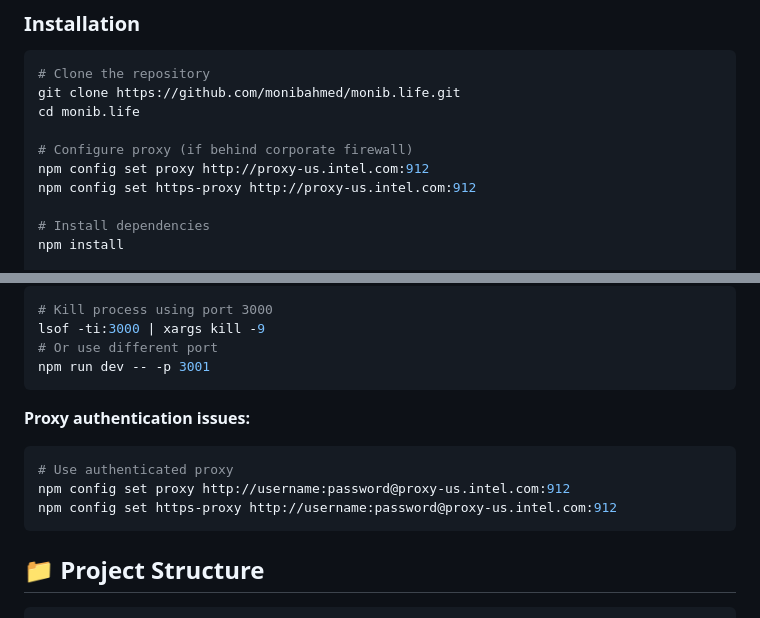
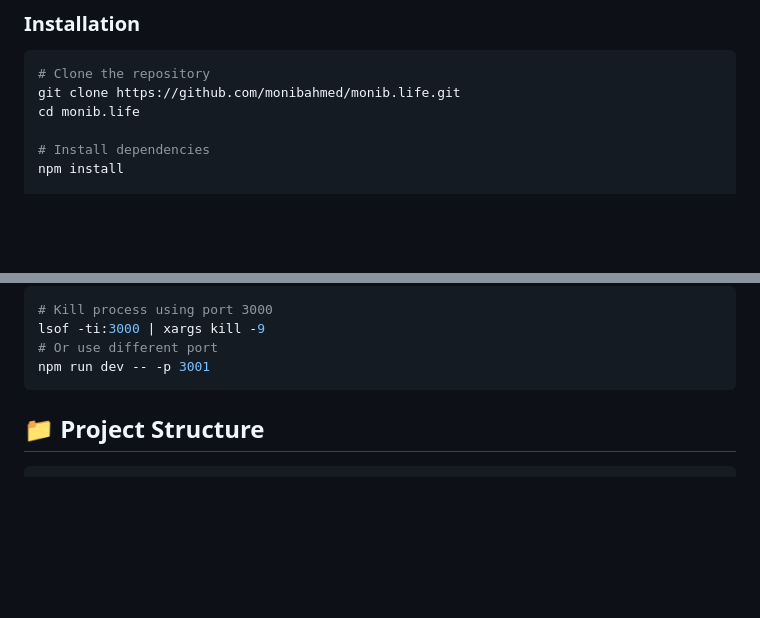
Before and after one commit to monib-intel/monib.life, a Markdown page: README.md, 2 parts joined by grey strips. Drawn GitHub-style; blank space fills up the shorter version.

````diff
--- a/README.md
+++ b/README.md
@@ -51,10 +51,6 @@ The site serves as both a professional portfolio and a digital garden where idea
 # Clone the repository
 git clone https://github.com/monibahmed/monib.life.git
 cd monib.life
-
-# Configure proxy (if behind corporate firewall)
-npm config set proxy http://proxy-us.intel.com:912
-npm config set https-proxy http://proxy-us.intel.com:912
 
 # Install dependencies
 npm install
@@ -119,12 +115,6 @@ lsof -ti:3000 | xargs kill -9
 npm run dev -- -p 3001
 ```
 
-**Proxy authentication issues:**
-```bash
-# Use authenticated proxy
-npm config set proxy http://username:password@proxy-us.intel.com:912
-npm config set https-proxy http://username:password@proxy-us.intel.com:912
-```
 
 ## 📁 Project Structure
 
````
